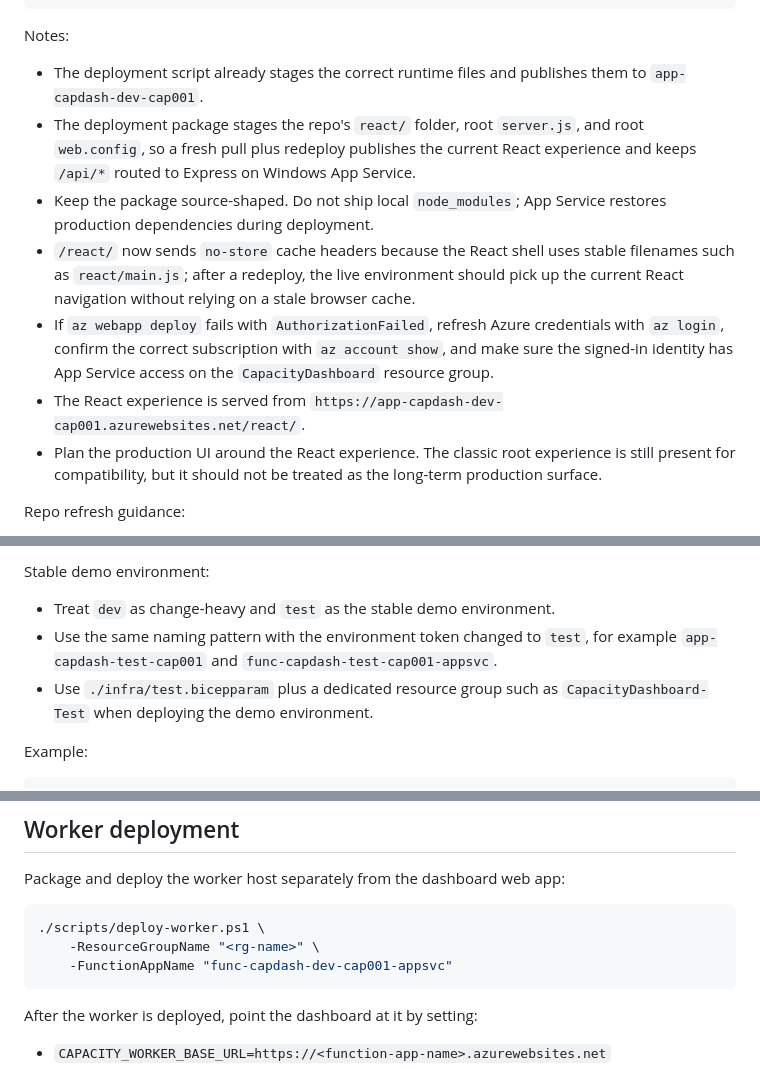
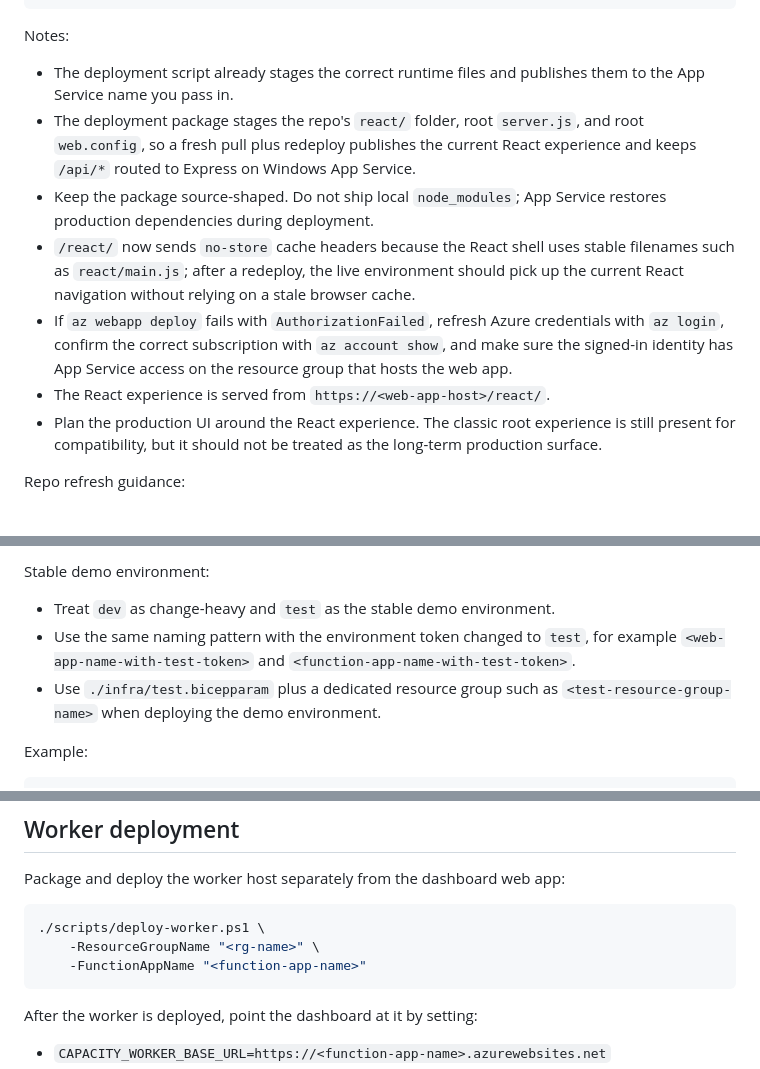
Before and after one commit to wjpigott/Capacity-Planning-Dashboard, a Markdown page: README.md, 3 parts joined by grey strips. Rendered like a GitHub page.

````diff
--- a/README.md
+++ b/README.md
@@ -291,12 +294,12 @@ az account set --subscription "<subscription-name-or-id>"
 
 Notes:
 
-- The deployment script already stages the correct runtime files and publishes them to `app-capdash-dev-cap001`.
+- The deployment script already stages the correct runtime files and publishes them to the App Service name you pass in.
 - The deployment package stages the repo's `react/` folder, root `server.js`, and root `web.config`, so a fresh pull plus redeploy publishes the current React experience and keeps `/api/*` routed to Express on Windows App Service.
 - Keep the package source-shaped. Do not ship local `node_modules`; App Service restores production dependencies during deployment.
 - `/react/` now sends `no-store` cache headers because the React shell uses stable filenames such as `react/main.js`; after a redeploy, the live environment should pick up the current React navigation without relying on a stale browser cache.
-- If `az webapp deploy` fails with `AuthorizationFailed`, refresh Azure credentials with `az login`, confirm the correct subscription with `az account show`, and make sure the signed-in identity has App Service access on the `CapacityDashboard` resource group.
-- The React experience is served from `https://app-capdash-dev-cap001.azurewebsites.net/react/`.
+- If `az webapp deploy` fails with `AuthorizationFailed`, refresh Azure credentials with `az login`, confirm the correct subscription with `az account show`, and make sure the signed-in identity has App Service access on the resource group that hosts the web app.
+- The React experience is served from `https://<web-app-host>/react/`.
 - Plan the production UI around the React experience. The classic root experience is still present for compatibility, but it should not be treated as the long-term production surface.
 
 Repo refresh guidance:
@@ -363,8 +366,8 @@ Use `-DeployWebApp $false` only when you explicitly want an infra-only run.
 Stable demo environment:
 
 - Treat `dev` as change-heavy and `test` as the stable demo environment.
-- Use the same naming pattern with the environment token changed to `test`, for example `app-capdash-test-cap001` and `func-capdash-test-cap001-appsvc`.
-- Use `./infra/test.bicepparam` plus a dedicated resource group such as `CapacityDashboard-Test` when deploying the demo environment.
+- Use the same naming pattern with the environment token changed to `test`, for example `<web-app-name-with-test-token>` and `<function-app-name-with-test-token>`.
+- Use `./infra/test.bicepparam` plus a dedicated resource group such as `<test-resource-group-name>` when deploying the demo environment.
 
 Example:
 
@@ -428,7 +431,7 @@ Package and deploy the worker host separately from the dashboard web app:
 ```powershell
 ./scripts/deploy-worker.ps1 \
 	-ResourceGroupName "<rg-name>" \
-	-FunctionAppName "func-capdash-dev-cap001-appsvc"
+	-FunctionAppName "<function-app-name>"
 ```
 
 After the worker is deployed, point the dashboard at it by setting:
````
Also changed, not shown: other parts of README.md (+21 -18 lines).
